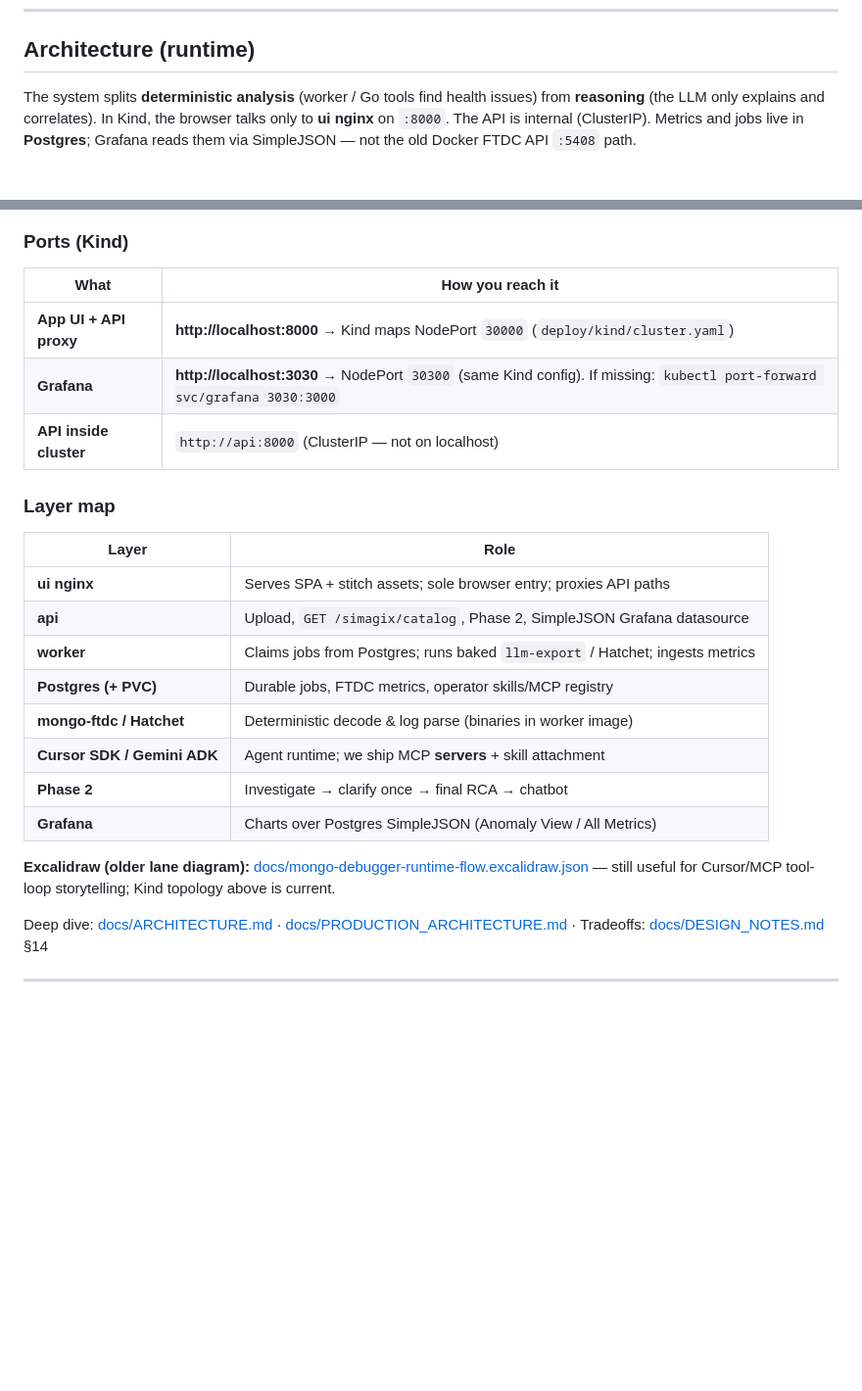
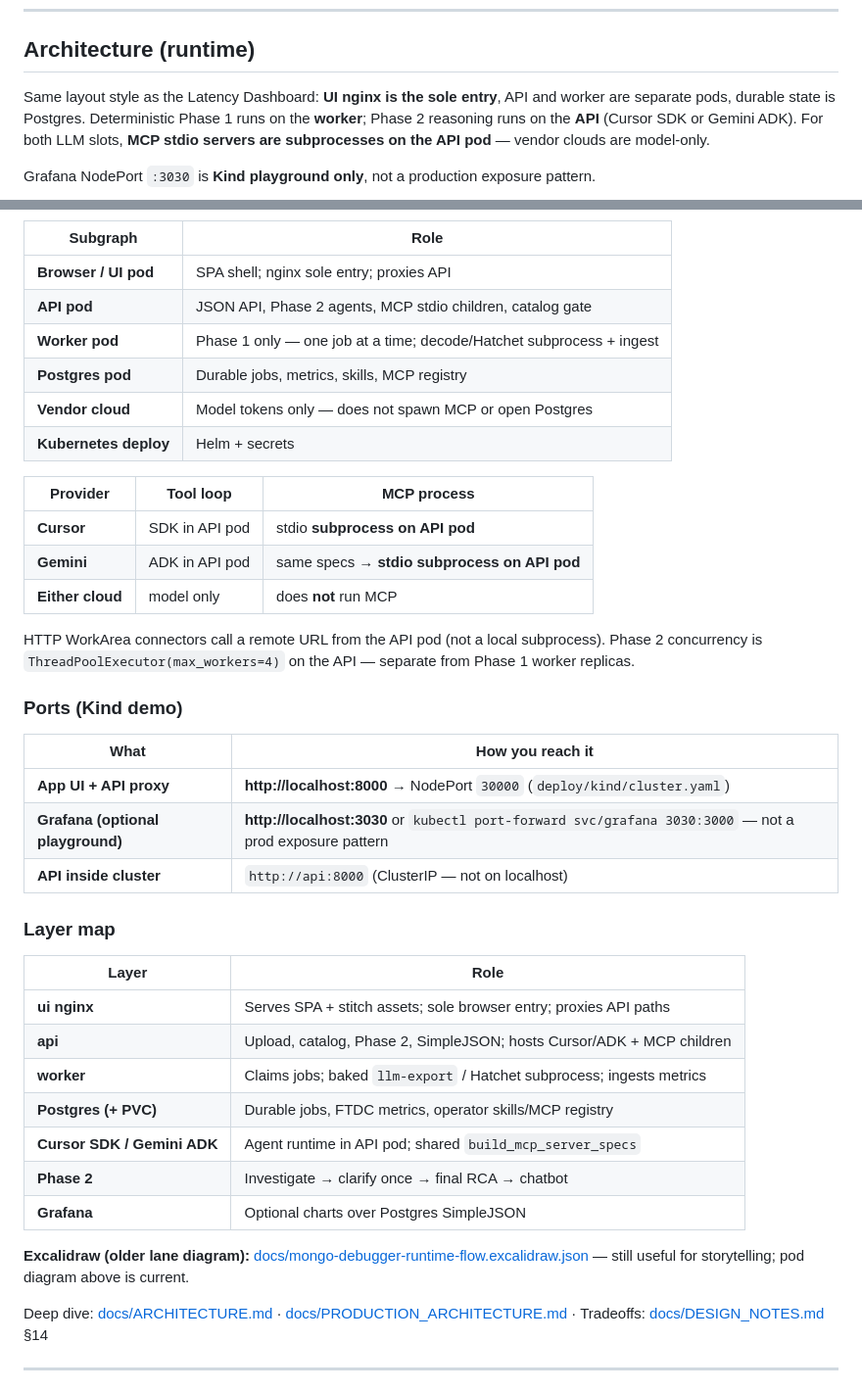
Before and after one commit to Prateek-Agarwal2006/Mongo-Debugger, a Markdown page: README.md, 2 parts joined by grey strips. Shown at 98% size. GitHub-like rendering; blank space fills up the shorter version.

Commit message:
Document pod architecture: shared MCP stdio on API for Cursor and Gemini.
Co-authored-by: Cursor <cursoragent@cursor.com>

````diff
--- a/README.md
+++ b/README.md
@@ -34,6 +34,8 @@ Upload → Postgres job queue → worker (baked Go binaries)
 
 ## Architecture (runtime)
 
-The system splits **deterministic analysis** (worker / Go tools find health issues) from **reasoning** (the LLM only explains and correlates). In Kind, the browser talks only to **ui nginx** on `:8000`. The API is internal (ClusterIP). Metrics and jobs live in **Postgres**; Grafana reads them via SimpleJSON — not the old Docker FTDC API `:5408` path.
+Same layout style as the Latency Dashboard: **UI nginx is the sole entry**, API and worker are separate pods, durable state is Postgres. Deterministic Phase 1 runs on the **worker**; Phase 2 reasoning runs on the **API** (Cursor SDK or Gemini ADK). For both LLM slots, **MCP stdio servers are subprocesses on the API pod** — vendor clouds are model-only.
+
+Grafana NodePort `:3030` is **Kind playground only**, not a production exposure pattern.
 
 ```mermaid
@@ -91,11 +117,28 @@ flowchart LR
 ```
 
-### Ports (Kind)
+| Subgraph | Role |
+|----------|------|
+| **Browser / UI pod** | SPA shell; nginx sole entry; proxies API |
+| **API pod** | JSON API, Phase 2 agents, MCP stdio children, catalog gate |
+| **Worker pod** | Phase 1 only — one job at a time; decode/Hatchet subprocess + ingest |
+| **Postgres pod** | Durable jobs, metrics, skills, MCP registry |
+| **Vendor cloud** | Model tokens only — does not spawn MCP or open Postgres |
+| **Kubernetes deploy** | Helm + secrets |
+
+| Provider | Tool loop | MCP process |
+|----------|-----------|-------------|
+| **Cursor** | SDK in API pod | stdio **subprocess on API pod** |
+| **Gemini** | ADK in API pod | same specs → **stdio subprocess on API pod** |
+| **Either cloud** | model only | does **not** run MCP |
+
+HTTP WorkArea connectors call a remote URL from the API pod (not a local subprocess). Phase 2 concurrency is `ThreadPoolExecutor(max_workers=4)` on the API — separate from Phase 1 worker replicas.
+
+### Ports (Kind demo)
 
 | What | How you reach it |
 |------|------------------|
-| **App UI + API proxy** | **http://localhost:8000** → Kind maps NodePort `30000` (`deploy/kind/cluster.yaml`) |
-| **Grafana** | **http://localhost:3030** → NodePort `30300` (same Kind config). If missing: `kubectl port-forward svc/grafana 3030:3000` |
+| **App UI + API proxy** | **http://localhost:8000** → NodePort `30000` (`deploy/kind/cluster.yaml`) |
+| **Grafana (optional playground)** | **http://localhost:3030** or `kubectl port-forward svc/grafana 3030:3000` — not a prod exposure pattern |
 | **API inside cluster** | `http://api:8000` (ClusterIP — not on localhost) |
 
 ### Layer map
@@ -103,15 +146,14 @@ flowchart LR
 | Layer | Role |
 |-------|------|
 | **ui nginx** | Serves SPA + stitch assets; sole browser entry; proxies API paths |
-| **api** | Upload, `GET /simagix/catalog`, Phase 2, SimpleJSON Grafana datasource |
-| **worker** | Claims jobs from Postgres; runs baked `llm-export` / Hatchet; ingests metrics |
+| **api** | Upload, catalog, Phase 2, SimpleJSON; hosts Cursor/ADK + MCP children |
+| **worker** | Claims jobs; baked `llm-export` / Hatchet subprocess; ingests metrics |
 | **Postgres (+ PVC)** | Durable jobs, FTDC metrics, operator skills/MCP registry |
-| **mongo-ftdc / Hatchet** | Deterministic decode & log parse (binaries in worker image) |
-| **Cursor SDK / Gemini ADK** | Agent runtime; we ship MCP **servers** + skill attachment |
+| **Cursor SDK / Gemini ADK** | Agent runtime in API pod; shared `build_mcp_server_specs` |
 | **Phase 2** | Investigate → clarify once → final RCA → chatbot |
-| **Grafana** | Charts over Postgres SimpleJSON (Anomaly View / All Metrics) |
+| **Grafana** | Optional charts over Postgres SimpleJSON |
 
-**Excalidraw (older lane diagram):** [docs/mongo-debugger-runtime-flow.excalidraw.json](docs/mongo-debugger-runtime-flow.excalidraw.json) — still useful for Cursor/MCP tool-loop storytelling; Kind topology above is current.
+**Excalidraw (older lane diagram):** [docs/mongo-debugger-runtime-flow.excalidraw.json](docs/mongo-debugger-runtime-flow.excalidraw.json) — still useful for storytelling; pod diagram above is current.
 
 Deep dive: [docs/ARCHITECTURE.md](docs/ARCHITECTURE.md) · [docs/PRODUCTION_ARCHITECTURE.md](docs/PRODUCTION_ARCHITECTURE.md) · Tradeoffs: [docs/DESIGN_NOTES.md](docs/DESIGN_NOTES.md) §14
 
````
Also changed, not shown: other parts of README.md (+62 -38 lines), docs/CHANGELOG.md (+10 -0 lines).
